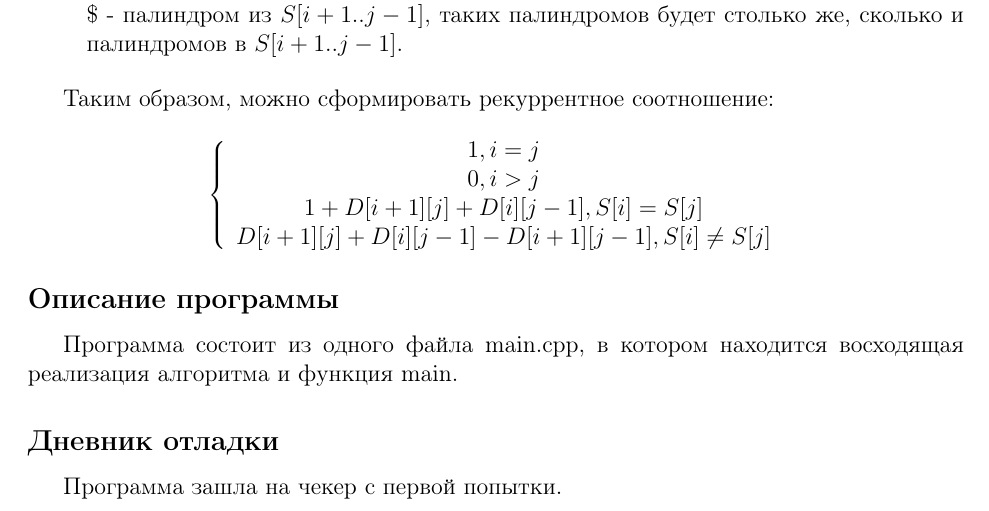
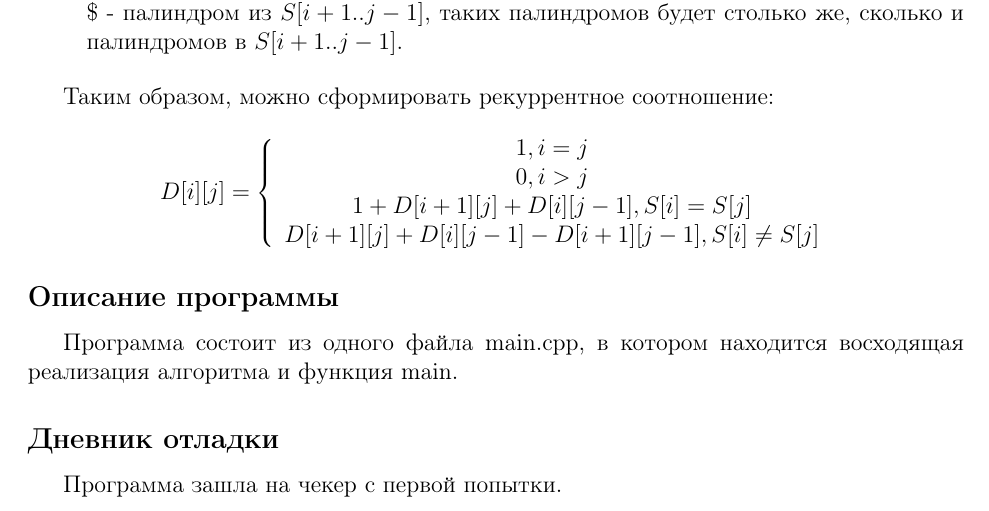
Before and after one commit to m4rkovka/lab7_DA, a LaTeX document (report_lab7.tex): part of page 3 of 4, cut so that both start at the same text. Compiled offline with pdfLaTeX.

Commit message:
change report

```diff
--- a/report_lab7.tex
+++ b/report_lab7.tex
@@ -103,7 +103,9 @@
 
 Таким образом, можно сформировать рекуррентное соотношение:
 
-$$\left\{
+$$
+D[i][j] =
+\left\{
   \begin{array}{cc}
      1, i = j \\
      0, i > j \\
```
Also changed, not shown: lab7_da .pdf (added), lab7_da.pdf (deleted).
